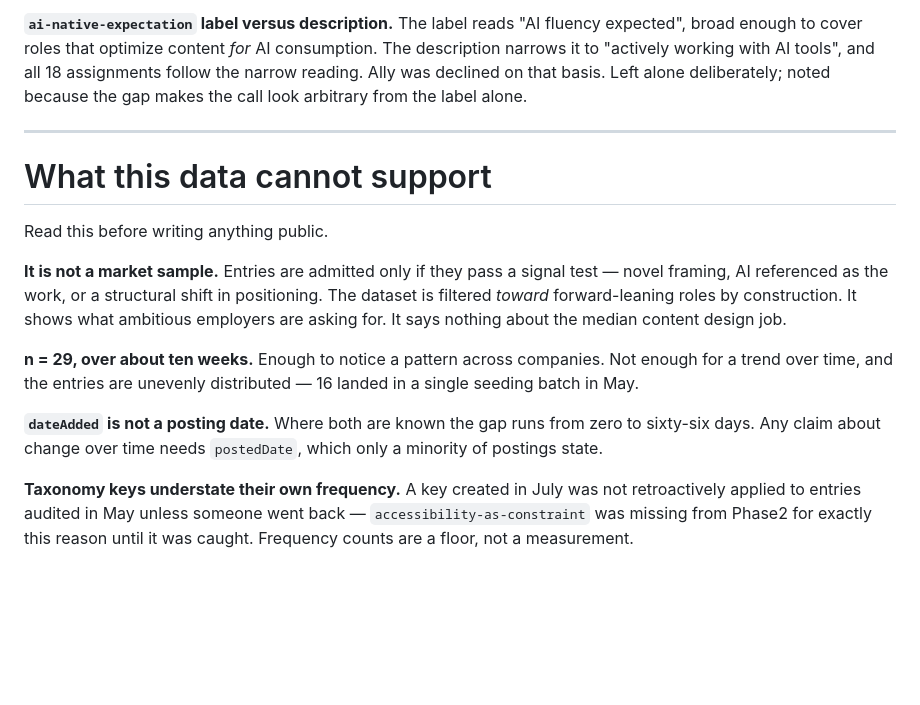
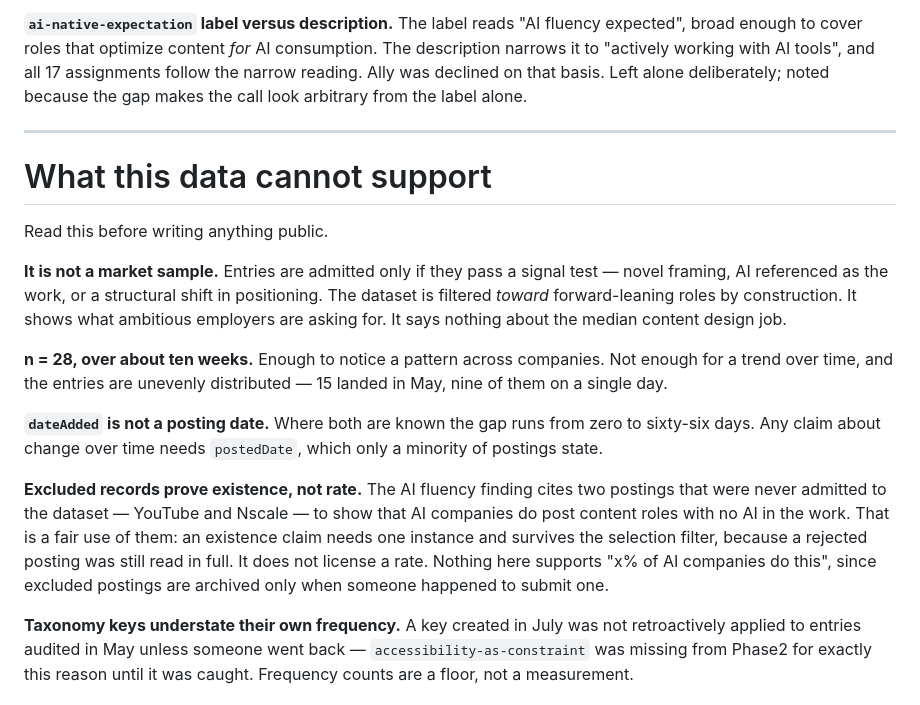
Before and after one commit to bertinoco/bco-signals, a Markdown page: jd-insights/findings.md, the part around one of its changes. GitHub-like rendering; blank space fills up the shorter version.

```diff
--- a/jd-insights/findings.md
+++ b/jd-insights/findings.md
@@ -142,7 +164,7 @@ Notion's "Optimize the KB for AI retrieval" is internal knowledge retrieval.
 **`ai-native-expectation` label versus description.** The label reads "AI
 fluency expected", broad enough to cover roles that optimize content *for* AI
 consumption. The description narrows it to "actively working with AI tools",
-and all 18 assignments follow the narrow reading. Ally was declined on that
+and all 17 assignments follow the narrow reading. Ally was declined on that
 basis. Left alone deliberately; noted because the gap makes the call look
 arbitrary from the label alone.
 
@@ -158,14 +180,22 @@ positioning. The dataset is filtered *toward* forward-leaning roles by
 construction. It shows what ambitious employers are asking for. It says nothing
 about the median content design job.
 
-**n = 29, over about ten weeks.** Enough to notice a pattern across companies.
+**n = 28, over about ten weeks.** Enough to notice a pattern across companies.
 Not enough for a trend over time, and the entries are unevenly distributed —
-16 landed in a single seeding batch in May.
+15 landed in May, nine of them on a single day.
 
 **`dateAdded` is not a posting date.** Where both are known the gap runs from
 zero to sixty-six days. Any claim about change over time needs `postedDate`,
 which only a minority of postings state.
 
+**Excluded records prove existence, not rate.** The AI fluency finding cites
+two postings that were never admitted to the dataset — YouTube and Nscale — to
+show that AI companies do post content roles with no AI in the work. That is a
+fair use of them: an existence claim needs one instance and survives the
+selection filter, because a rejected posting was still read in full. It does
+not license a rate. Nothing here supports "x% of AI companies do this", since
+excluded postings are archived only when someone happened to submit one.
+
 **Taxonomy keys understate their own frequency.** A key created in July was not
 retroactively applied to entries audited in May unless someone went back —
 `accessibility-as-constraint` was missing from Phase2 for exactly this reason
```
Also changed, not shown: other parts of jd-insights/findings.md (+32 -10 lines).
